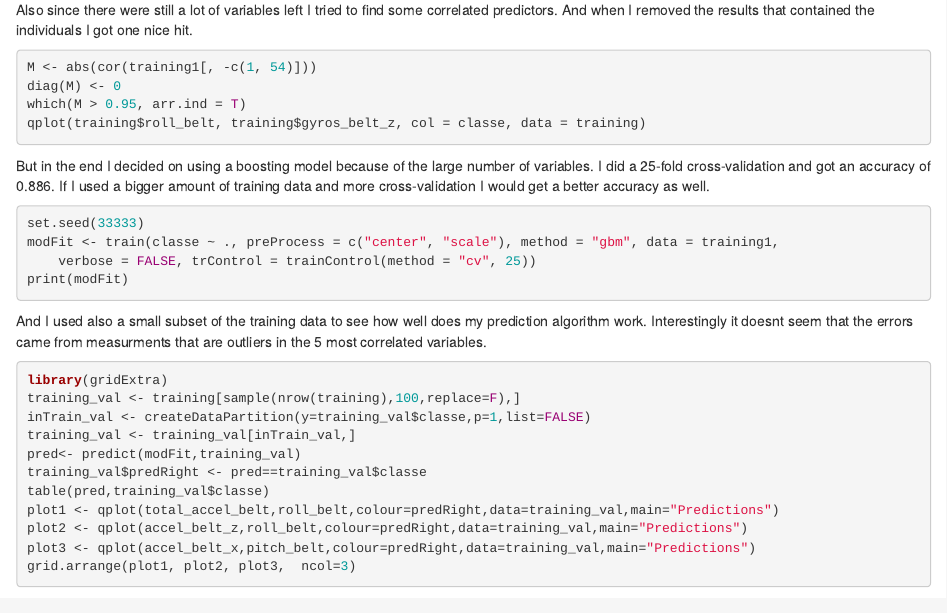
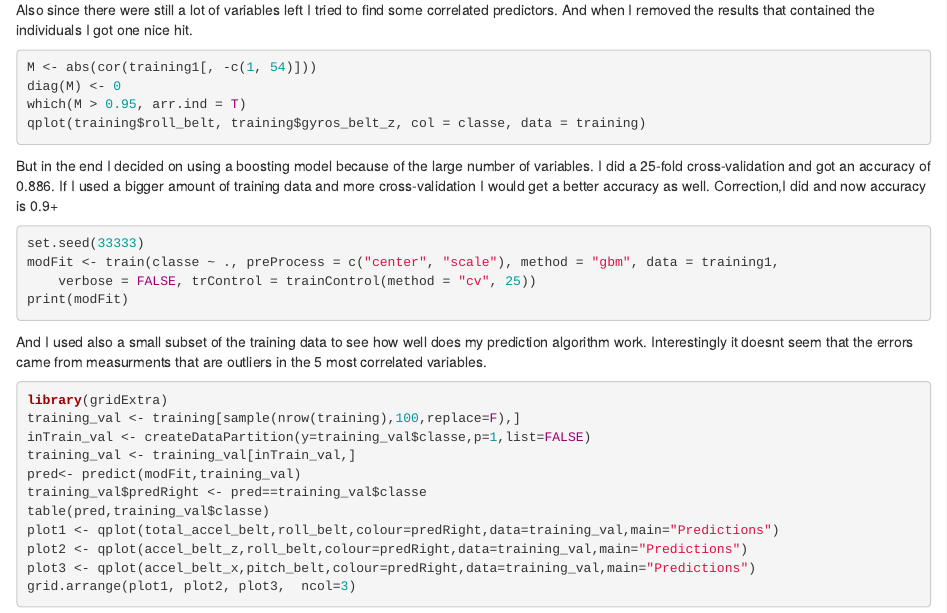
Before and after one commit to Barek333/Machine_learning, an R Markdown document (Machine_Learning.Rmd): the page in a window 1100 px wide, from 860 px down. Rendered offline with R 4.5, knitr and Pandoc, with nearby package versions; the code chunks are not run, so their results and figures are left out.

Commit message:
Update Machine_Learning.Rmd

````diff
--- a/Machine_Learning.Rmd
+++ b/Machine_Learning.Rmd
@@ -48,7 +48,7 @@ which(M>0.95,arr.ind=T)
 qplot(training$roll_belt,training$gyros_belt_z,col=classe,data=training)
 ```
 
-But in the end I decided on using a boosting model because of the large number of variables. I did a 25-fold cross-validation and got an accuracy of 0.886. If I used a bigger amount of training data and more cross-validation I would get a better accuracy as well.
+But in the end I decided on using a boosting model because of the large number of variables. I did a 25-fold cross-validation and got an accuracy of 0.886. If I used a bigger amount of training data and more cross-validation I would get a better accuracy as well. Correction,I did and now accuracy is 0.9+
 
 ```{r,tidy=TRUE}
 set.seed(33333)
````
